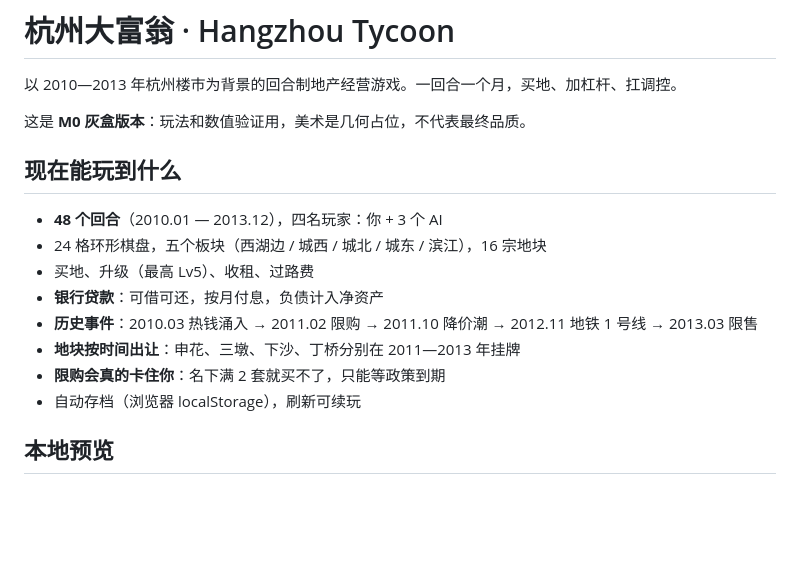
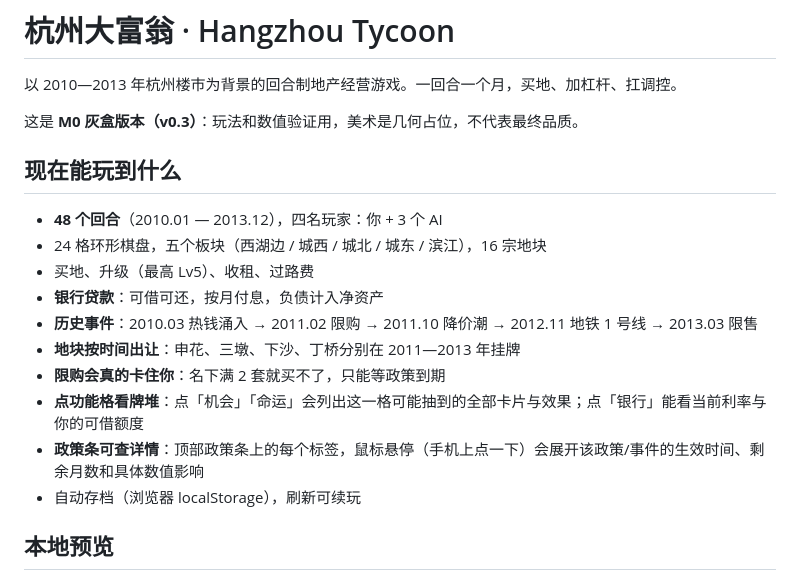
Before and after one commit to Doublove/hangzhou-tycoon, a Markdown page: README.md, the part around the change. Drawn GitHub-style; blank space fills up the shorter version.

Commit message:
v0.3: special-cell card preview, hoverable policy bar with details

```diff
--- a/README.md
+++ b/README.md
@@ -2,7 +2,7 @@
 
 以 2010—2013 年杭州楼市为背景的回合制地产经营游戏。一回合一个月，买地、加杠杆、扛调控。
 
-这是 **M0 灰盒版本**：玩法和数值验证用，美术是几何占位，不代表最终品质。
+这是 **M0 灰盒版本（v0.3）**：玩法和数值验证用，美术是几何占位，不代表最终品质。
 
 ## 现在能玩到什么
 
@@ -13,6 +13,8 @@
 - **历史事件**：2010.03 热钱涌入 → 2011.02 限购 → 2011.10 降价潮 → 2012.11 地铁 1 号线 → 2013.03 限售
 - **地块按时间出让**：申花、三墩、下沙、丁桥分别在 2011—2013 年挂牌
 - **限购会真的卡住你**：名下满 2 套就买不了，只能等政策到期
+- **点功能格看牌堆**：点「机会」「命运」会列出这一格可能抽到的全部卡片与效果；点「银行」能看当前利率与你的可借额度
+- **政策条可查详情**：顶部政策条上的每个标签，鼠标悬停（手机上点一下）会展开该政策/事件的生效时间、剩余月数和具体数值影响
 - 自动存档（浏览器 localStorage），刷新可续玩
 
 ## 本地预览
```
